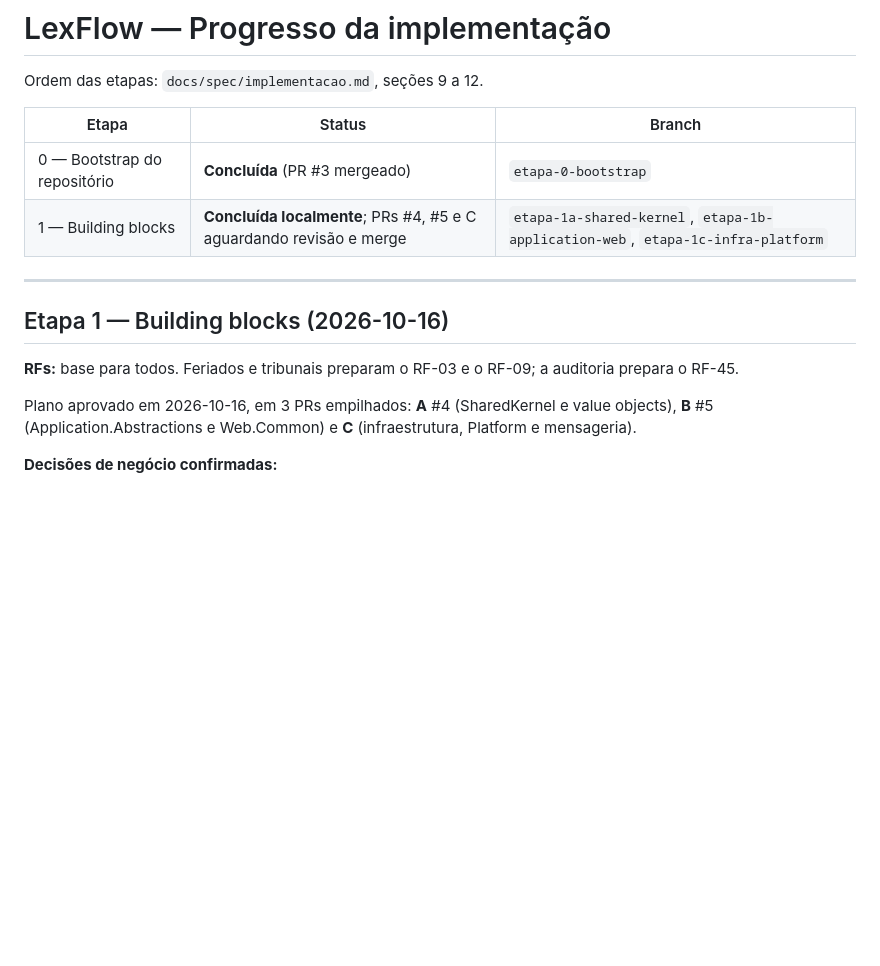
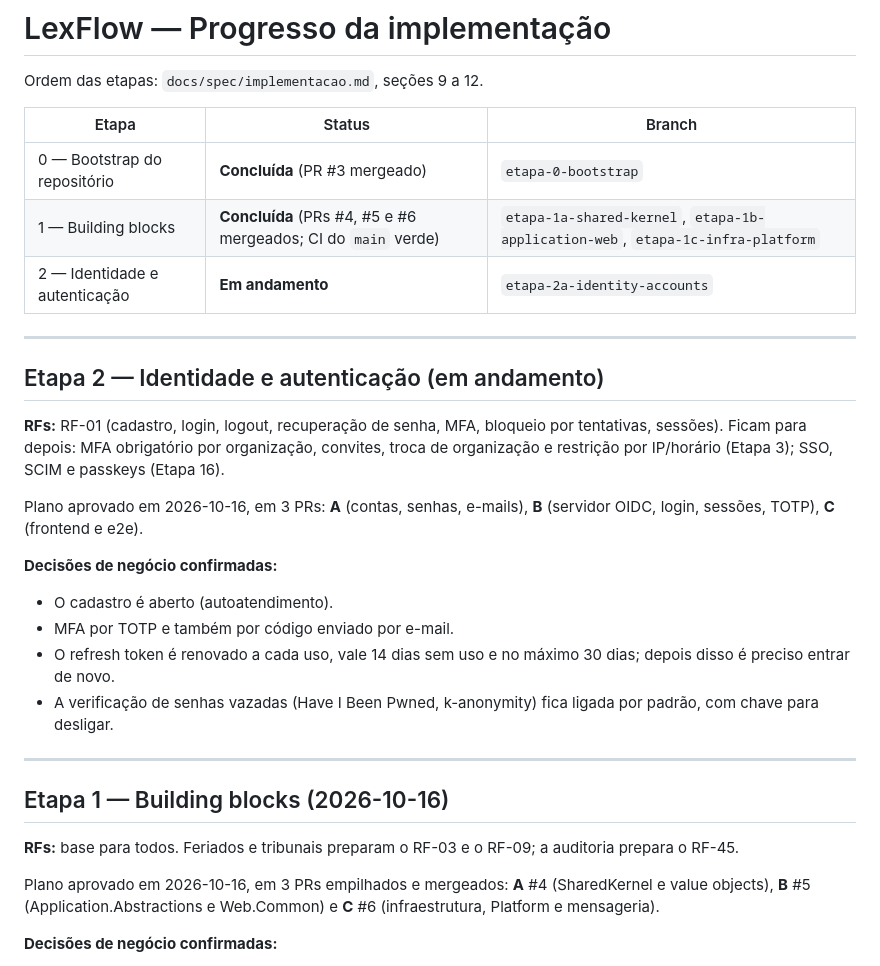
Before and after one commit to iagogoliveira/ProjetoLaw, a Markdown page: docs/progress.md, the part around the change. Drawn GitHub-style; blank space fills up the shorter version.

Commit message:
docs: Etapa 1 concluída e Etapa 2 em andamento no progresso
Co-Authored-By: Claude Opus 5.5 <noreply@anthropic.com>

```diff
--- a/docs/progress.md
+++ b/docs/progress.md
@@ -5,7 +5,22 @@ Ordem das etapas: `docs/spec/implementacao.md`, seções 9 a 12.
 | Etapa | Status | Branch |
 | --- | --- | --- |
 | 0 — Bootstrap do repositório | **Concluída** (PR #3 mergeado) | `etapa-0-bootstrap` |
-| 1 — Building blocks | **Concluída localmente**; PRs #4, #5 e C aguardando revisão e merge | `etapa-1a-shared-kernel`, `etapa-1b-application-web`, `etapa-1c-infra-platform` |
+| 1 — Building blocks | **Concluída** (PRs #4, #5 e #6 mergeados; CI do `main` verde) | `etapa-1a-shared-kernel`, `etapa-1b-application-web`, `etapa-1c-infra-platform` |
+| 2 — Identidade e autenticação | **Em andamento** | `etapa-2a-identity-accounts` |
+
+---
+
+## Etapa 2 — Identidade e autenticação (em andamento)
+
+**RFs:** RF-01 (cadastro, login, logout, recuperação de senha, MFA, bloqueio por tentativas, sessões). Ficam para depois: MFA obrigatório por organização, convites, troca de organização e restrição por IP/horário (Etapa 3); SSO, SCIM e passkeys (Etapa 16).
+
+Plano aprovado em 2026-10-16, em 3 PRs: **A** (contas, senhas, e-mails), **B** (servidor OIDC, login, sessões, TOTP), **C** (frontend e e2e).
+
+**Decisões de negócio confirmadas:**
+- O cadastro é aberto (autoatendimento).
+- MFA por TOTP e também por código enviado por e-mail.
+- O refresh token é renovado a cada uso, vale 14 dias sem uso e no máximo 30 dias; depois disso é preciso entrar de novo.
+- A verificação de senhas vazadas (Have I Been Pwned, k-anonymity) fica ligada por padrão, com chave para desligar.
 
 ---
 
@@ -13,7 +28,7 @@ Ordem das etapas: `docs/spec/implementacao.md`, seções 9 a 12.
 
 **RFs:** base para todos. Feriados e tribunais preparam o RF-03 e o RF-09; a auditoria prepara o RF-45.
 
-Plano aprovado em 2026-10-16, em 3 PRs empilhados: **A** #4 (SharedKernel e value objects), **B** #5 (Application.Abstractions e Web.Common) e **C** (infraestrutura, Platform e mensageria).
+Plano aprovado em 2026-10-16, em 3 PRs empilhados e mergeados: **A** #4 (SharedKernel e value objects), **B** #5 (Application.Abstractions e Web.Common) e **C** #6 (infraestrutura, Platform e mensageria).
 
 **Decisões de negócio confirmadas:**
 - O seed de feriados tem só os feriados nacionais de lei federal. Forenses, estaduais, municipais, Carnaval, Corpus Christi e recesso ficam para a Etapa 7.
```
